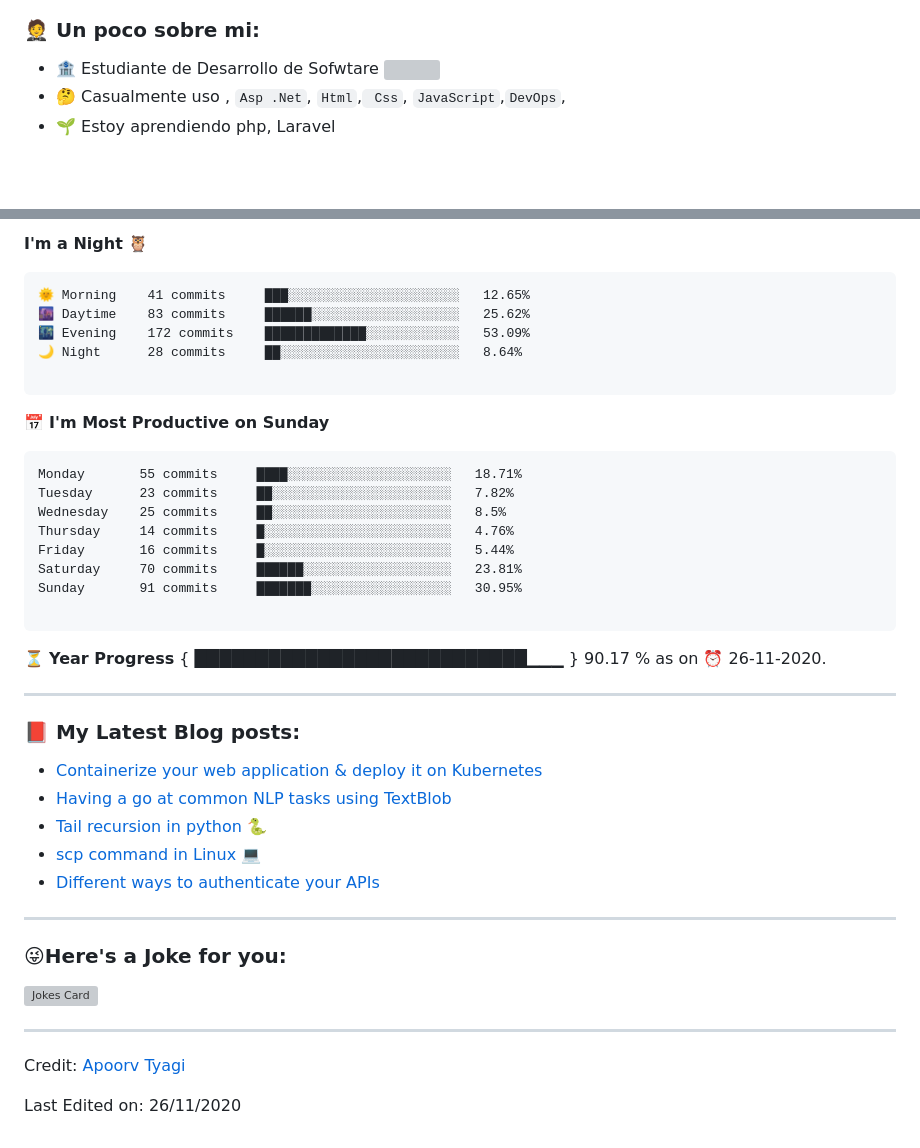
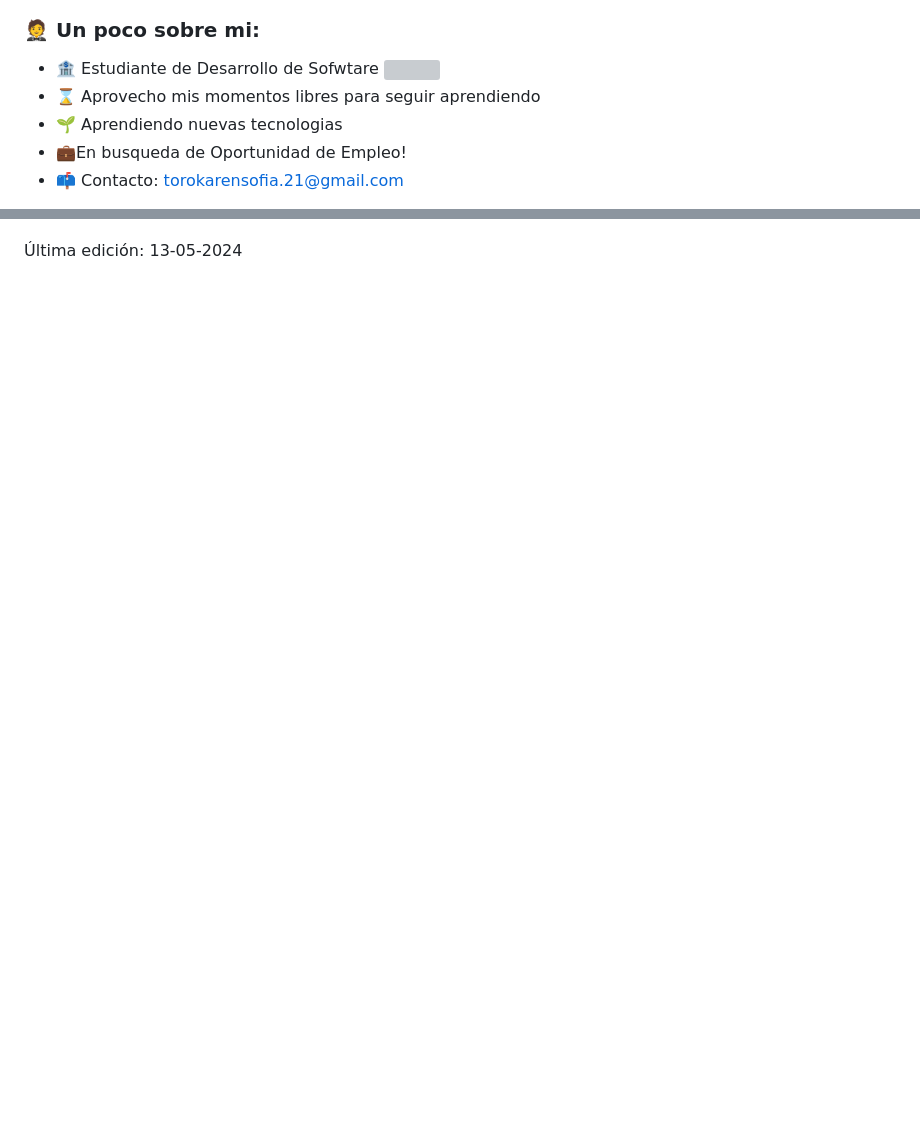
Before and after one commit to ZSofiaTorov/ZSofiaToroV, a Markdown page: README.md, 2 parts joined by grey strips. GitHub-like rendering; blank space fills up the shorter version; grey boxes are pictures that could not be loaded.

````diff
--- a/README.md
+++ b/README.md
@@ -11,6 +11,8 @@
 ### 🤵 Un poco sobre mi:
 - 🏦 Estudiante de Desarrollo de Sofwtare
       <img src="https://media.giphy.com/media/WUlplcMpOCEmTGBtBW/giphy.gif" width="30">
-- 🤔 Casualmente uso , ```Asp .Net```, ```Html```,``` Css```, ```JavaScript```,```DevOps```,
-- 🌱 Estoy aprendiendo php, Laravel
+- ⌛ Aprovecho mis momentos libres para seguir aprendiendo
+- 🌱 Aprendiendo nuevas tecnologias
+- 💼En busqueda de Oportunidad de Empleo!
+- 📫 Contacto: torokarensofia.21@gmail.com
 
@@ -39,49 +30,2 @@
 
-<!--START_SECTION:waka-->
-**I'm a Night 🦉**
-
-```text
-🌞 Morning    41 commits     ███░░░░░░░░░░░░░░░░░░░░░░   12.65%
-🌆 Daytime    83 commits     ██████░░░░░░░░░░░░░░░░░░░   25.62%
-🌃 Evening    172 commits    █████████████░░░░░░░░░░░░   53.09%
-🌙 Night      28 commits     ██░░░░░░░░░░░░░░░░░░░░░░░   8.64%
-
-```
-📅 **I'm Most Productive on Sunday**
-
-```text
-Monday       55 commits     ████░░░░░░░░░░░░░░░░░░░░░   18.71%
-Tuesday      23 commits     ██░░░░░░░░░░░░░░░░░░░░░░░   7.82%
-Wednesday    25 commits     ██░░░░░░░░░░░░░░░░░░░░░░░   8.5%
-Thursday     14 commits     █░░░░░░░░░░░░░░░░░░░░░░░░   4.76%
-Friday       16 commits     █░░░░░░░░░░░░░░░░░░░░░░░░   5.44%
-Saturday     70 commits     ██████░░░░░░░░░░░░░░░░░░░   23.81%
-Sunday       91 commits     ███████░░░░░░░░░░░░░░░░░░   30.95%
-
-```
-
-
-
-<!--END_SECTION:waka-->
-
-⏳ **Year Progress** { ███████████████████████████▁▁▁ } 90.17 % as on ⏰ 26-11-2020.
-
----
-
-### 📕 My Latest Blog posts:
-<!-- BLOG-POST-LIST:START -->
-- [Containerize your web application & deploy it on Kubernetes](https://apoorvtyagi.tech/containerize-your-web-application-and-deploy-it-on-kubernetes)
-- [Having a go at common NLP tasks using TextBlob](https://apoorvtyagi.tech/nlp-textblob)
-- [Tail recursion in python 🐍](https://apoorvtyagi.tech/tail-recursion-in-python)
-- [scp command in Linux 💻](https://apoorvtyagi.tech/scp-command-in-linux)
-- [Different ways to authenticate your APIs](https://apoorvtyagi.tech/different-ways-to-authenticate-your-apis)
-<!-- BLOG-POST-LIST:END -->
----
-
-### 😜Here's a Joke for you:
-<img src="https://readme-jokes.vercel.app/api" alt="Jokes Card" />
-
-----
-Credit: [Apoorv Tyagi](https://github.com/ApoorvTyagi)
-
-Last Edited on: 26/11/2020
+Última edición: 13-05-2024
````
Also changed, not shown: other parts of README.md (+10 -21 lines).
